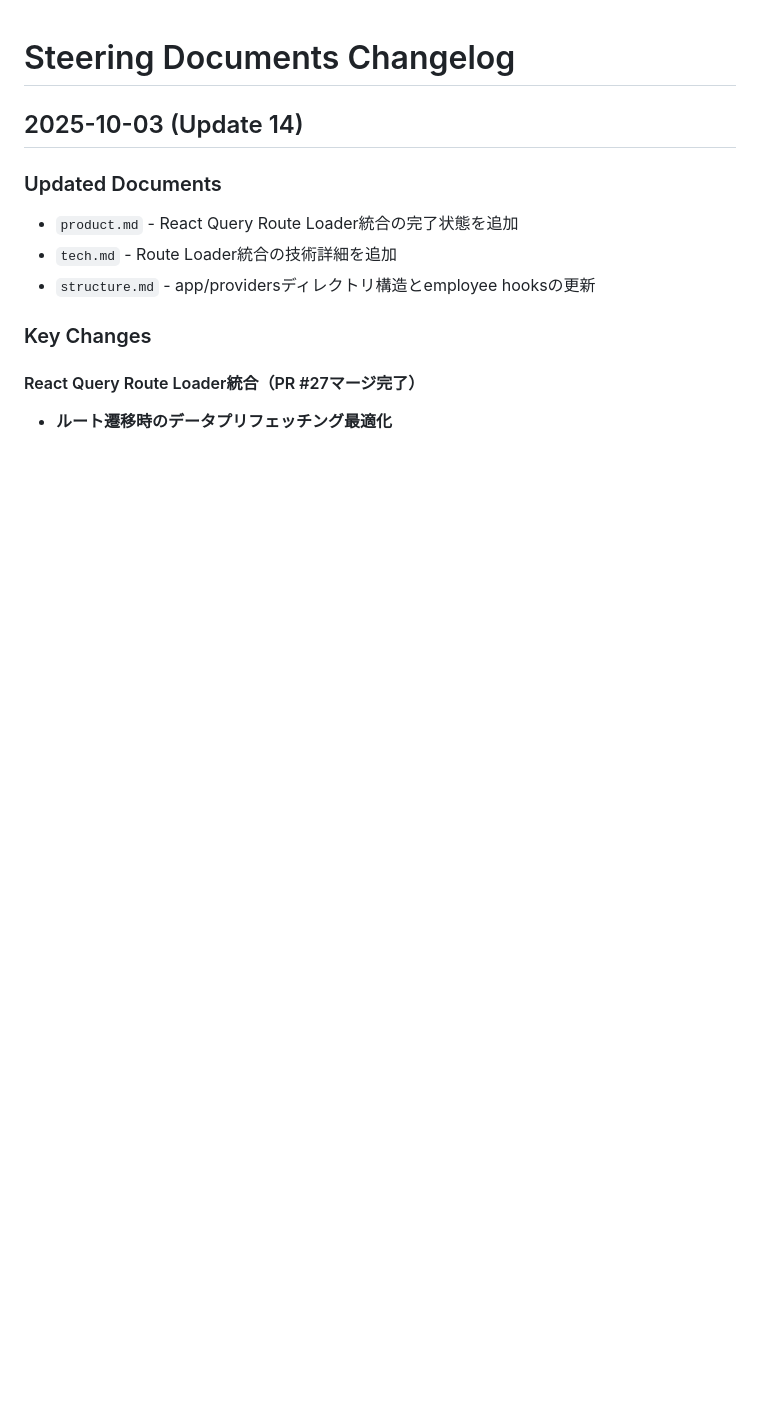
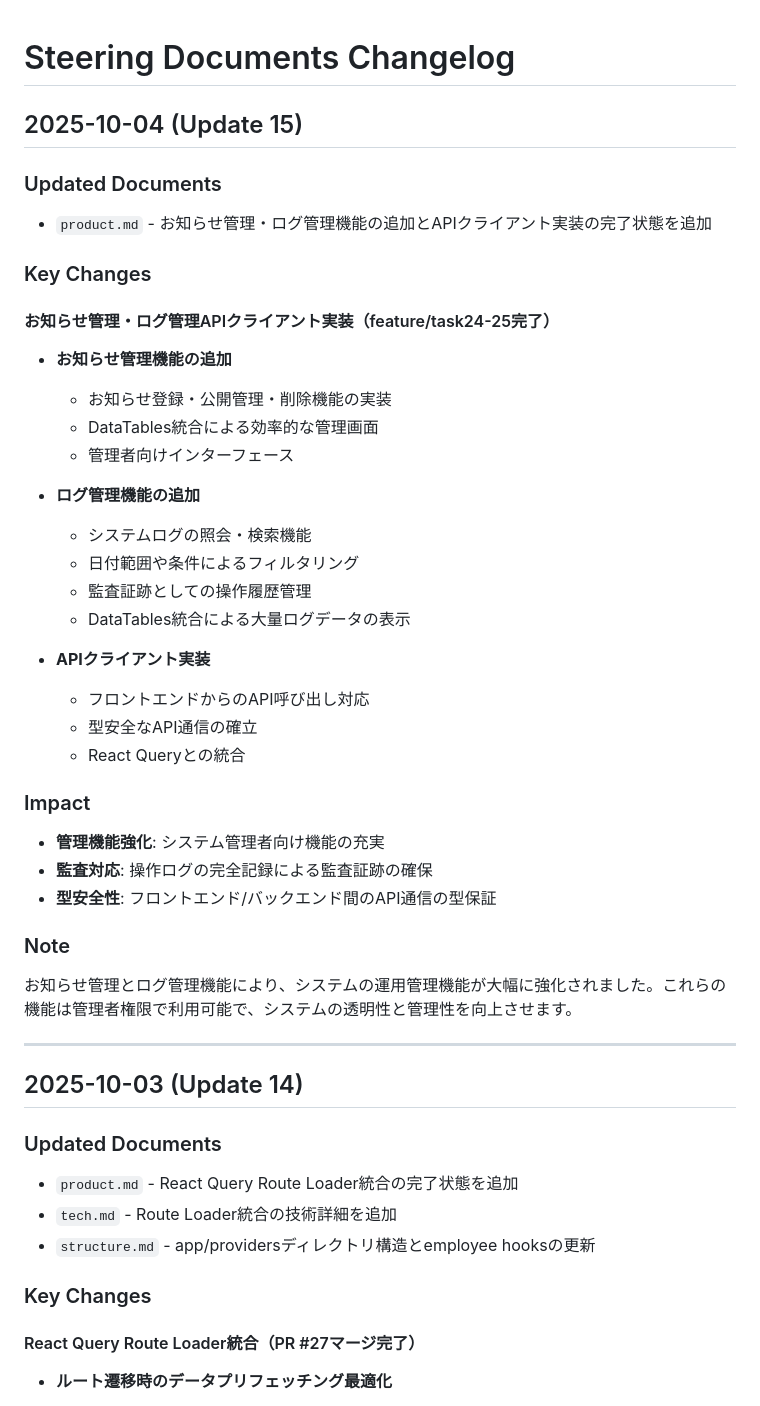
Before and after one commit to kouki-sakata/portfolio, a Markdown page: .kiro/steering/CHANGELOG.md, the part around the change. Drawn GitHub-style; blank space fills up the shorter version.

Commit message:
docs:  kiroドキュメントの修正

```diff
--- a/.kiro/steering/CHANGELOG.md
+++ b/.kiro/steering/CHANGELOG.md
@@ -1,4 +1,38 @@
 # Steering Documents Changelog
+
+## 2025-10-04 (Update 15)
+
+### Updated Documents
+- `product.md` - お知らせ管理・ログ管理機能の追加とAPIクライアント実装の完了状態を追加
+
+### Key Changes
+
+#### お知らせ管理・ログ管理APIクライアント実装（feature/task24-25完了）
+- **お知らせ管理機能の追加**
+  - お知らせ登録・公開管理・削除機能の実装
+  - DataTables統合による効率的な管理画面
+  - 管理者向けインターフェース
+
+- **ログ管理機能の追加**
+  - システムログの照会・検索機能
+  - 日付範囲や条件によるフィルタリング
+  - 監査証跡としての操作履歴管理
+  - DataTables統合による大量ログデータの表示
+
+- **APIクライアント実装**
+  - フロントエンドからのAPI呼び出し対応
+  - 型安全なAPI通信の確立
+  - React Queryとの統合
+
+### Impact
+- **管理機能強化**: システム管理者向け機能の充実
+- **監査対応**: 操作ログの完全記録による監査証跡の確保
+- **型安全性**: フロントエンド/バックエンド間のAPI通信の型保証
+
+### Note
+お知らせ管理とログ管理機能により、システムの運用管理機能が大幅に強化されました。これらの機能は管理者権限で利用可能で、システムの透明性と管理性を向上させます。
+
+---
 
 ## 2025-10-03 (Update 14)
 
```
Also changed, not shown: .kiro/steering/product.md (+19 -0 lines).
